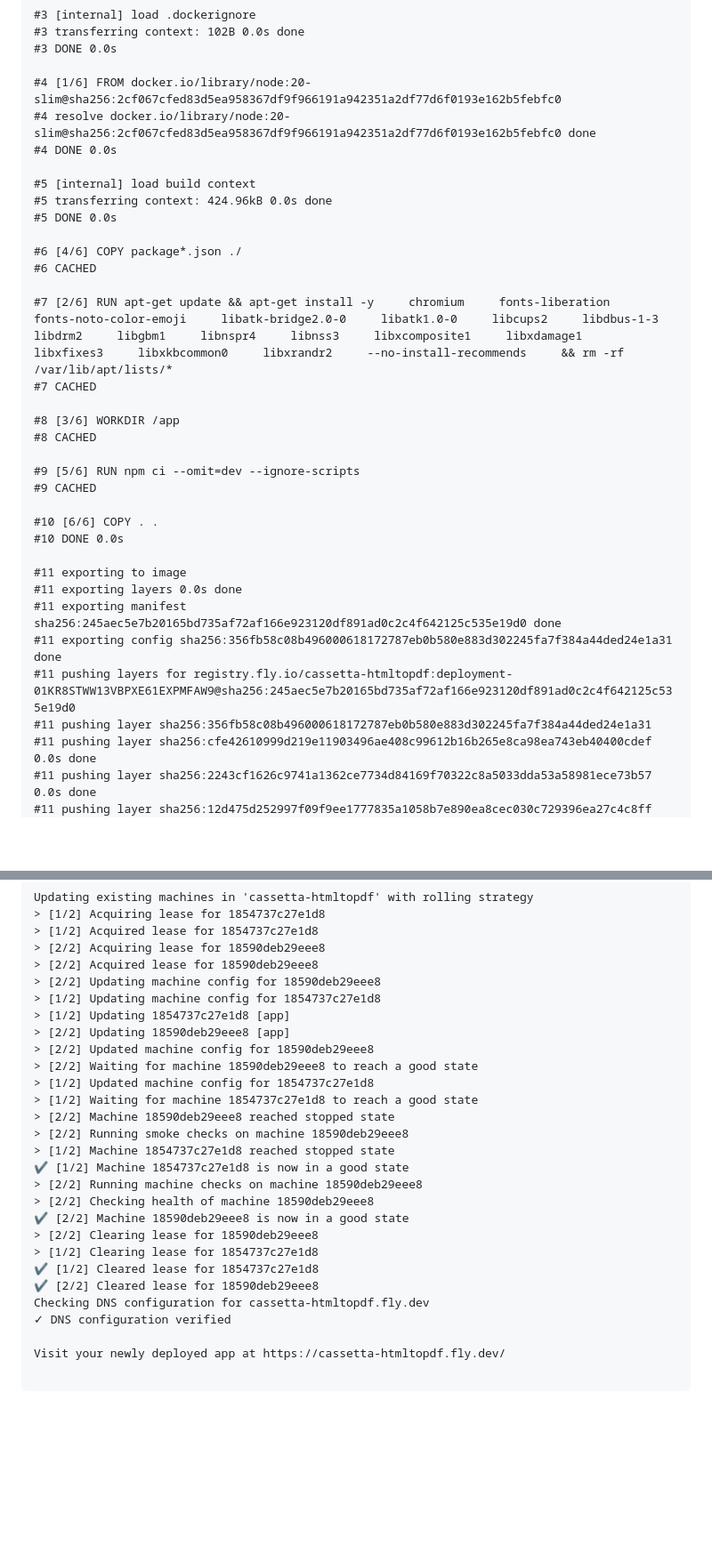
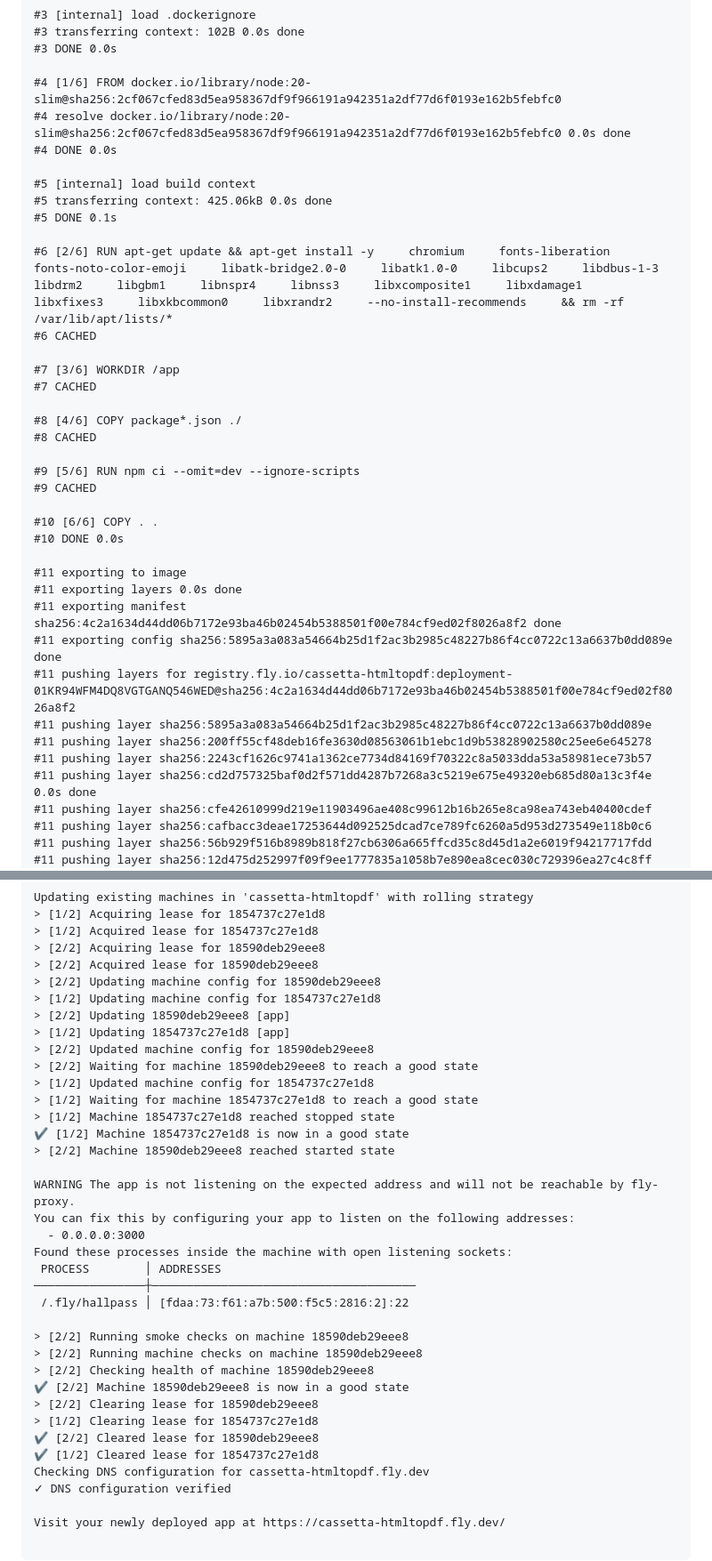
Before and after one commit to valegro92/HTMLtoPDF, a Markdown page: .github/deploy-status.md, 2 parts joined by grey strips. Shown at 89% size. Rendered like a GitHub page; blank space fills up the shorter version.

Commit message:
ci: aggiorna deploy-status.md [skip ci]

```diff
--- a/.github/deploy-status.md
+++ b/.github/deploy-status.md
@@ -65,20 +65,20 @@ Waiting for depot builder...
 #3 DONE 0.0s
 
 #4 [1/6] FROM docker.io/library/node:20-slim@sha256:2cf067cfed83d5ea958367df9f966191a942351a2df77d6f0193e162b5febfc0
-#4 resolve docker.io/library/node:20-slim@sha256:2cf067cfed83d5ea958367df9f966191a942351a2df77d6f0193e162b5febfc0 done
+#4 resolve docker.io/library/node:20-slim@sha256:2cf067cfed83d5ea958367df9f966191a942351a2df77d6f0193e162b5febfc0 0.0s done
 #4 DONE 0.0s
 
 #5 [internal] load build context
-#5 transferring context: 424.96kB 0.0s done
-#5 DONE 0.0s
+#5 transferring context: 425.06kB 0.0s done
+#5 DONE 0.1s
 
-#6 [4/6] COPY package*.json ./
+#6 [2/6] RUN apt-get update && apt-get install -y     chromium     fonts-liberation     fonts-noto-color-emoji     libatk-bridge2.0-0     libatk1.0-0     libcups2     libdbus-1-3     libdrm2     libgbm1     libnspr4     libnss3     libxcomposite1     libxdamage1     libxfixes3     libxkbcommon0     libxrandr2     --no-install-recommends     && rm -rf /var/lib/apt/lists/*
 #6 CACHED
 
-#7 [2/6] RUN apt-get update && apt-get install -y     chromium     fonts-liberation     fonts-noto-color-emoji     libatk-bridge2.0-0     libatk1.0-0     libcups2     libdbus-1-3     libdrm2     libgbm1     libnspr4     libnss3     libxcomposite1     libxdamage1     libxfixes3     libxkbcommon0     libxrandr2     --no-install-recommends     && rm -rf /var/lib/apt/lists/*
+#7 [3/6] WORKDIR /app
 #7 CACHED
 
-#8 [3/6] WORKDIR /app
+#8 [4/6] COPY package*.json ./
 #8 CACHED
 
 #9 [5/6] RUN npm ci --omit=dev --ignore-scripts
@@ -89,10 +89,14 @@ Waiting for depot builder...
 
 #11 exporting to image
 #11 exporting layers 0.0s done
-#11 exporting manifest sha256:245aec5e7b20165bd735af72af166e923120df891ad0c2c4f642125c535e19d0 done
-#11 exporting config sha256:356fb58c08b496000618172787eb0b580e883d302245fa7f384a44ded24e1a31 done
-#11 pushing layers for registry.fly.io/cassetta-htmltopdf:deployment-01KR8STWW13VBPXE61EXPMFAW9@sha256:245aec5e7b20165bd735af72af166e923120df891ad0c2c4f642125c535e19d0
-#11 pushing layer sha256:356fb58c08b496000618172787eb0b580e883d302245fa7f384a44ded24e1a31
-#11 pushing layer sha256:cfe42610999d219e11903496ae408c99612b16b265e8ca98ea743eb40400cdef 0.0s done
-#11 pushing layer sha256:2243cf1626c9741a1362ce7734d84169f70322c8a5033dda53a58981ece73b57 0.0s done
+#11 exporting manifest sha256:4c2a1634d44dd06b7172e93ba46b02454b5388501f00e784cf9ed02f8026a8f2 done
+#11 exporting config sha256:5895a3a083a54664b25d1f2ac3b2985c48227b86f4cc0722c13a6637b0dd089e done
+#11 pushing layers for registry.fly.io/cassetta-htmltopdf:deployment-01KR94WFM4DQ8VGTGANQ546WED@sha256:4c2a1634d44dd06b7172e93ba46b02454b5388501f00e784cf9ed02f8026a8f2
+#11 pushing layer sha256:5895a3a083a54664b25d1f2ac3b2985c48227b86f4cc0722c13a6637b0dd089e
+#11 pushing layer sha256:200ff55cf48deb16fe3630d08563061b1ebc1d9b53828902580c25ee6e645278
+#11 pushing layer sha256:2243cf1626c9741a1362ce7734d84169f70322c8a5033dda53a58981ece73b57
+#11 pushing layer sha256:cd2d757325baf0d2f571dd4287b7268a3c5219e675e49320eb685d80a13c3f4e 0.0s done
+#11 pushing layer sha256:cfe42610999d219e11903496ae408c99612b16b265e8ca98ea743eb40400cdef
+#11 pushing layer sha256:cafbacc3deae17253644d092525dcad7ce789fc6260a5d953d273549e118b0c6
+#11 pushing layer sha256:56b929f516b8989b818f27cb6306a665ffcd35c8d45d1a2e6019f94217717fdd
 #11 pushing layer sha256:12d475d252997f09f9ee1777835a1058b7e890ea8cec030c729396ea27c4c8ff 0.1s done
@@ -124,23 +129,32 @@ Updating existing machines in 'cassetta-htmltopdf' with rolling strategy
 > [2/2] Acquired lease for 18590deb29eee8
 > [2/2] Updating machine config for 18590deb29eee8
 > [1/2] Updating machine config for 1854737c27e1d8
+> [2/2] Updating 18590deb29eee8 [app]
 > [1/2] Updating 1854737c27e1d8 [app]
-> [2/2] Updating 18590deb29eee8 [app]
 > [2/2] Updated machine config for 18590deb29eee8
 > [2/2] Waiting for machine 18590deb29eee8 to reach a good state
 > [1/2] Updated machine config for 1854737c27e1d8
 > [1/2] Waiting for machine 1854737c27e1d8 to reach a good state
-> [2/2] Machine 18590deb29eee8 reached stopped state
-> [2/2] Running smoke checks on machine 18590deb29eee8
 > [1/2] Machine 1854737c27e1d8 reached stopped state
 ✔ [1/2] Machine 1854737c27e1d8 is now in a good state
+> [2/2] Machine 18590deb29eee8 reached started state
+
+WARNING The app is not listening on the expected address and will not be reachable by fly-proxy.
+You can fix this by configuring your app to listen on the following addresses:
+  - 0.0.0.0:3000
+Found these processes inside the machine with open listening sockets:
+ PROCESS        │ ADDRESSES
+────────────────┼──────────────────────────────────────
+ /.fly/hallpass │ [fdaa:73:f61:a7b:500:f5c5:2816:2]:22
+
+> [2/2] Running smoke checks on machine 18590deb29eee8
 > [2/2] Running machine checks on machine 18590deb29eee8
 > [2/2] Checking health of machine 18590deb29eee8
 ✔ [2/2] Machine 18590deb29eee8 is now in a good state
 > [2/2] Clearing lease for 18590deb29eee8
 > [1/2] Clearing lease for 1854737c27e1d8
+✔ [2/2] Cleared lease for 18590deb29eee8
 ✔ [1/2] Cleared lease for 1854737c27e1d8
-✔ [2/2] Cleared lease for 18590deb29eee8
 Checking DNS configuration for cassetta-htmltopdf.fly.dev
 ✓ DNS configuration verified
 
```
Also changed, not shown: other parts of .github/deploy-status.md (+17 -16 lines).
